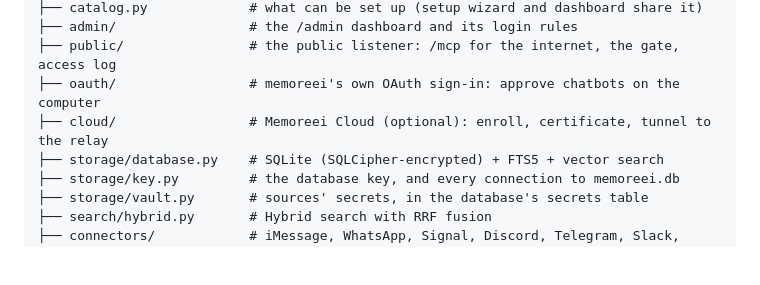
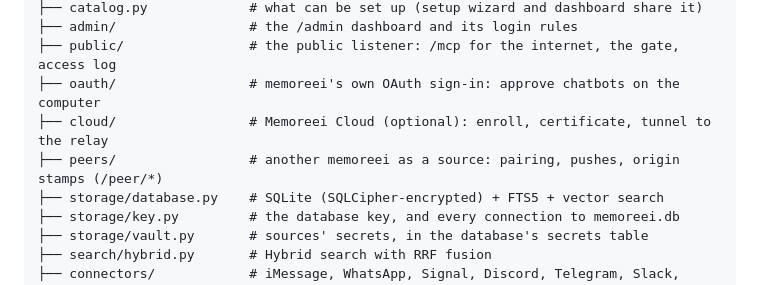
Before and after one commit to CalebChristiansen/Memoreei, a Markdown page: CLAUDE.md, the part around the change. Rendered like a GitHub page; blank space fills up the shorter version.

```diff
--- a/CLAUDE.md
+++ b/CLAUDE.md
@@ -35,6 +35,7 @@ src/memoreei/
 ├── public/                # the public listener: /mcp for the internet, the gate, access log
 ├── oauth/                 # memoreei's own OAuth sign-in: approve chatbots on the computer
 ├── cloud/                 # Memoreei Cloud (optional): enroll, certificate, tunnel to the relay
+├── peers/                 # another memoreei as a source: pairing, pushes, origin stamps (/peer/*)
 ├── storage/database.py    # SQLite (SQLCipher-encrypted) + FTS5 + vector search
 ├── storage/key.py         # the database key, and every connection to memoreei.db
 ├── storage/vault.py       # sources' secrets, in the database's secrets table
```
Also changed, not shown: CHANGELOG.md (+12 -0 lines), README.md (+23 -0 lines).
